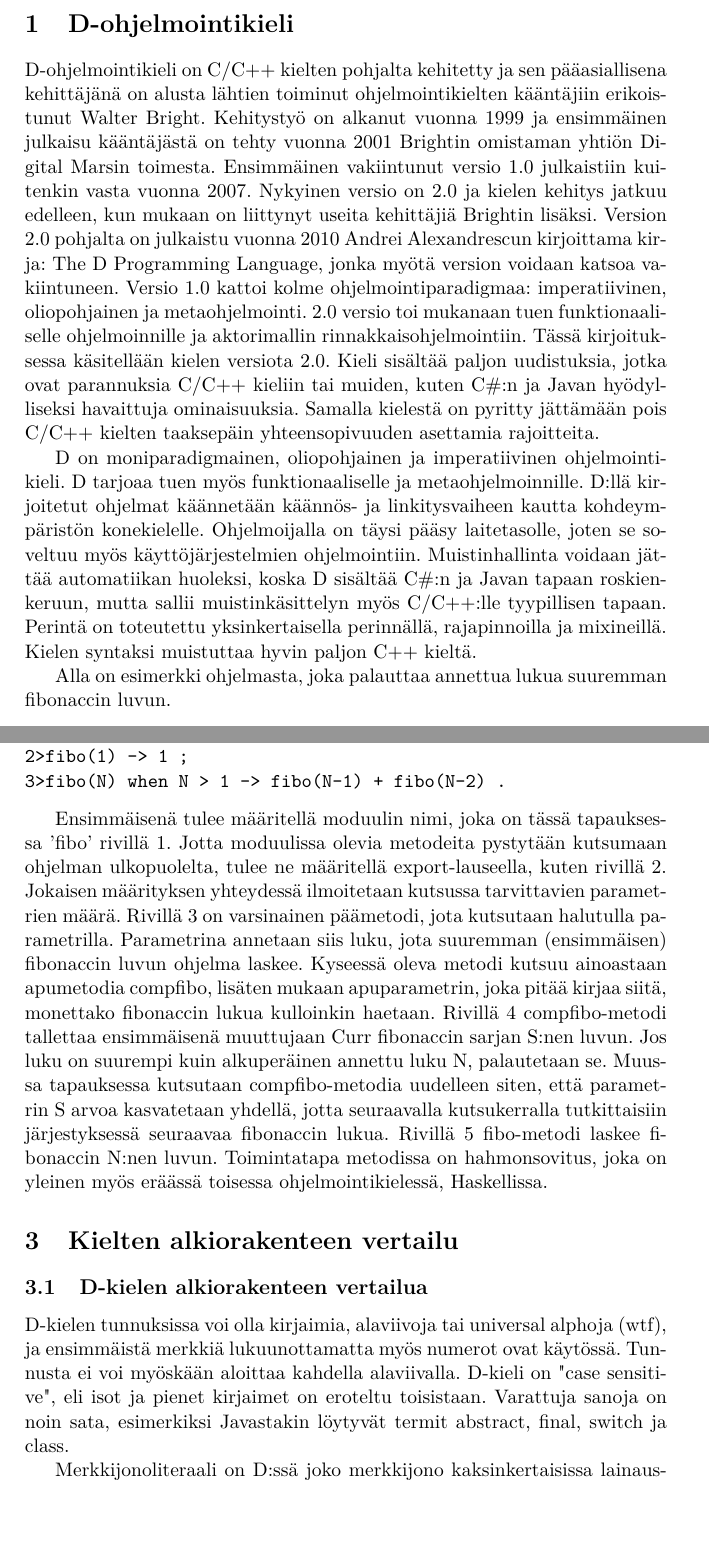
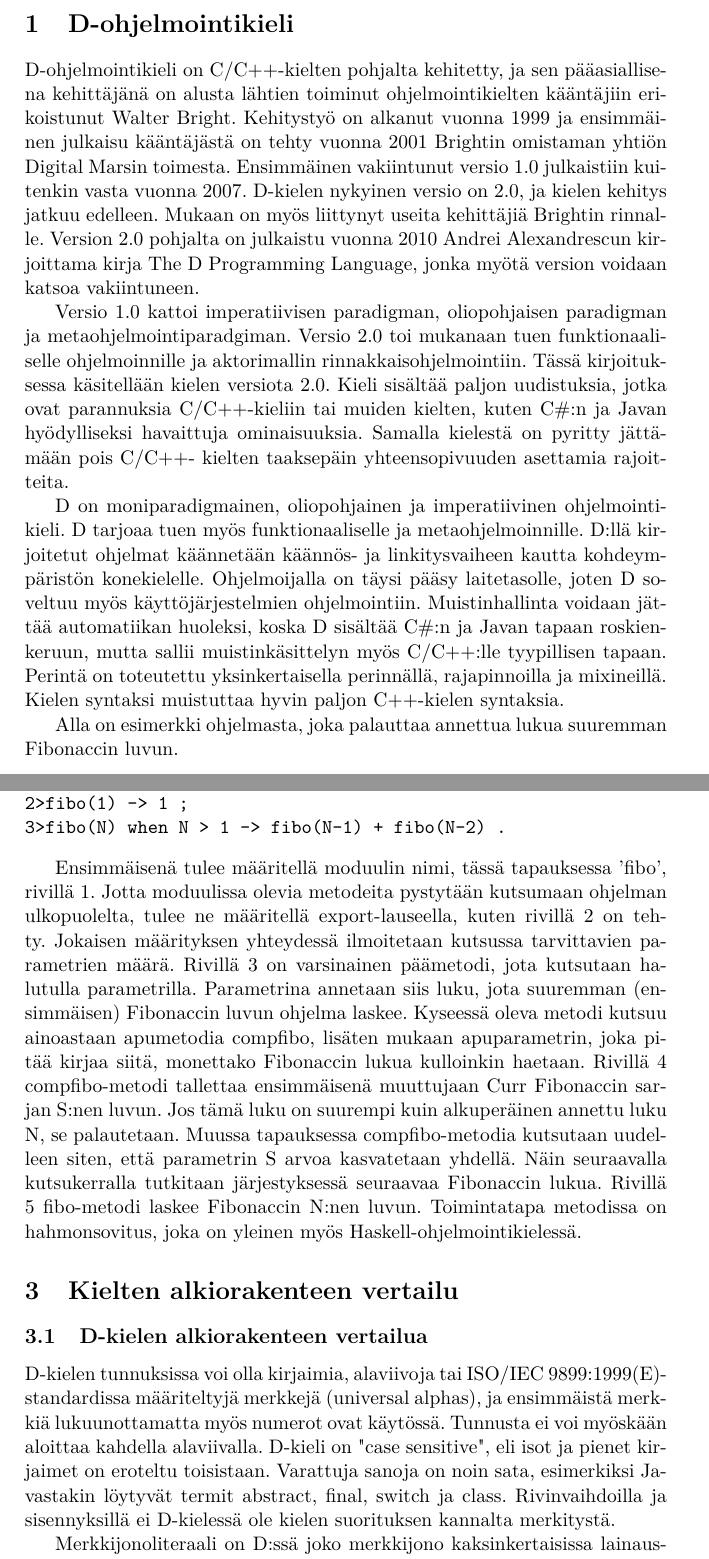
Before and after one commit to hanskompis/okp, a LaTeX document (OKP_1_Hajaee.tex): two parts of pages 3 and 5 of 7, joined at a grey line, cut so that both start at the same text, the shorter picture padded with empty space. Compiled offline with pdfLaTeX; the source files are stored in an older character set and shown here as Unicode.

Commit message:
kielenhuolto tehtyx

```diff
--- a/OKP_1_Hajaee.tex
+++ b/OKP_1_Hajaee.tex
@@ -25,12 +25,14 @@
 \pagebreak
 
 \section{D-ohjelmointikieli}
-D-ohjelmointikieli on C/C++ kielten pohjalta kehitetty ja sen pääasiallisena kehittäjänä on alusta lähtien toiminut ohjelmointikielten kääntäjiin erikoistunut Walter Bright. Kehitystyö on alkanut vuonna 1999 ja ensimmäinen julkaisu kääntäjästä on tehty vuonna 2001 Brightin omistaman yhtiön Digital Marsin toimesta. Ensimmäinen vakiintunut versio 1.0 julkaistiin kuitenkin vasta vuonna 2007. Nykyinen versio on 2.0 ja kielen kehitys jatkuu edelleen, kun mukaan on liittynyt useita kehittäjiä Brightin lisäksi. Version 2.0 pohjalta on julkaistu vuonna 2010 Andrei Alexandrescun kirjoittama kirja: The D Programming Language, jonka myötä version voidaan katsoa vakiintuneen. Versio 1.0 kattoi kolme ohjelmointiparadigmaa: imperatiivinen, oliopohjainen ja metaohjelmointi. 2.0 versio toi mukanaan tuen funktionaaliselle ohjelmoinnille ja aktorimallin rinnakkaisohjelmointiin. Tässä kirjoituksessa käsitellään kielen versiota 2.0. Kieli sisältää paljon uudistuksia, jotka ovat parannuksia C/C++ kieliin tai muiden, kuten C\#:n
-ja Javan hyödylliseksi havaittuja ominaisuuksia. Samalla kielestä on pyritty jättämään pois C/C++ kielten taaksepäin yhteensopivuuden asettamia rajoitteita.
+D-ohjelmointikieli on C/C++-kielten pohjalta kehitetty, ja sen pääasiallisena kehittäjänä on alusta lähtien toiminut ohjelmointikielten kääntäjiin erikoistunut Walter Bright. Kehitystyö on alkanut vuonna 1999 ja ensimmäinen julkaisu kääntäjästä on tehty vuonna 2001 Brightin omistaman yhtiön Digital Marsin toimesta. Ensimmäinen vakiintunut versio 1.0 julkaistiin kuitenkin vasta vuonna 2007. D-kielen nykyinen versio on 2.0, ja kielen kehitys jatkuu edelleen. Mukaan on myös liittynyt useita kehittäjiä Brightin rinnalle. Version 2.0 pohjalta on julkaistu vuonna 2010 Andrei Alexandrescun kirjoittama kirja The D Programming Language, jonka myötä version voidaan katsoa vakiintuneen.
 
-D on moniparadigmainen, oliopohjainen ja imperatiivinen ohjelmointikieli. D tarjoaa tuen myös funktionaaliselle ja metaohjelmoinnille. D:llä kirjoitetut ohjelmat käännetään käännös- ja linkitysvaiheen kautta kohdeympäristön konekielelle. Ohjelmoijalla on täysi pääsy laitetasolle, joten se soveltuu myös käyttöjärjestelmien ohjelmointiin. Muistinhallinta voidaan jättää automatiikan huoleksi, koska D sisältää C\#:n ja Javan tapaan roskienkeruun, mutta sallii muistinkäsittelyn myös C/C++:lle tyypillisen tapaan. Perintä on toteutettu yksinkertaisella perinnällä, rajapinnoilla ja mixineillä. Kielen syntaksi muistuttaa hyvin paljon C++ kieltä.
+Versio 1.0 kattoi imperatiivisen paradigman, oliopohjaisen paradigman ja metaohjelmointiparadgiman. Versio 2.0 toi mukanaan tuen funktionaaliselle ohjelmoinnille ja aktorimallin rinnakkaisohjelmointiin. Tässä kirjoituksessa käsitellään kielen versiota 2.0. Kieli sisältää paljon uudistuksia, jotka ovat parannuksia C/C++-kieliin tai muiden kielten, kuten C\#:n
+ja Javan hyödylliseksi havaittuja ominaisuuksia. Samalla kielestä on pyritty jättämään pois C/C++- kielten taaksepäin yhteensopivuuden asettamia rajoitteita.
 
-Alla on esimerkki ohjelmasta, joka palauttaa annettua lukua suuremman fibonaccin luvun.
+D on moniparadigmainen, oliopohjainen ja imperatiivinen ohjelmointikieli. D tarjoaa tuen myös funktionaaliselle ja metaohjelmoinnille. D:llä kirjoitetut ohjelmat käännetään käännös- ja linkitysvaiheen kautta kohdeympäristön konekielelle. Ohjelmoijalla on täysi pääsy laitetasolle, joten D soveltuu myös käyttöjärjestelmien ohjelmointiin. Muistinhallinta voidaan jättää automatiikan huoleksi, koska D sisältää C\#:n ja Javan tapaan roskienkeruun, mutta sallii muistinkäsittelyn myös C/C++:lle tyypillisen tapaan. Perintä on toteutettu yksinkertaisella perinnällä, rajapinnoilla ja mixineillä. Kielen syntaksi muistuttaa hyvin paljon C++-kielen syntaksia.
+
+Alla on esimerkki ohjelmasta, joka palauttaa annettua lukua suuremman Fibonaccin luvun.
 
 \begin{verbatim}
 1.  import std.stdio;
@@ -84,15 +84,15 @@ Ohjelman suorittaminen näyttää tältä:
 3>fibo(N) when N > 1 -> fibo(N-1) + fibo(N-2) .
 \end{verbatim}
 
-Ensimmäisenä tulee määritellä moduulin nimi, joka on tässä tapauksessa 'fibo' rivillä 1. Jotta moduulissa olevia metodeita pystytään kutsumaan ohjelman ulkopuolelta, tulee ne määritellä export-lauseella, kuten rivillä 2. Jokaisen määrityksen yhteydessä ilmoitetaan kutsussa tarvittavien parametrien määrä. Rivillä 3 on varsinainen päämetodi, jota kutsutaan halutulla parametrilla. Parametrina annetaan siis luku, jota suuremman (ensimmäisen) fibonaccin luvun ohjelma laskee. Kyseessä oleva metodi kutsuu ainoastaan apumetodia compfibo, lisäten mukaan apuparametrin, joka pitää kirjaa siitä, monettako fibonaccin lukua kulloinkin haetaan. Rivillä 4 compfibo-metodi tallettaa ensimmäisenä muuttujaan Curr fibonaccin sarjan S:nen luvun. Jos luku on suurempi kuin alkuperäinen annettu luku N, palautetaan se. Muussa tapauksessa kutsutaan compfibo-metodia uudelleen siten, että parametrin S arvoa kasvatetaan yhdellä, jotta seuraavalla kutsukerralla tutkittaisiin järjestyksessä seuraavaa fibonaccin lukua. Rivillä 5 fibo-metodi
-laskee fibonaccin N:nen luvun. Toimintatapa metodissa on hahmonsovitus, joka on yleinen myös eräässä toisessa ohjelmointikielessä, Haskellissa.
+Ensimmäisenä tulee määritellä moduulin nimi, tässä tapauksessa 'fibo', rivillä 1. Jotta moduulissa olevia metodeita pystytään kutsumaan ohjelman ulkopuolelta, tulee ne määritellä export-lauseella, kuten rivillä 2 on tehty. Jokaisen määrityksen yhteydessä ilmoitetaan kutsussa tarvittavien parametrien määrä. Rivillä 3 on varsinainen päämetodi, jota kutsutaan halutulla parametrilla. Parametrina annetaan siis luku, jota suuremman (ensimmäisen) Fibonaccin luvun ohjelma laskee. Kyseessä oleva metodi kutsuu ainoastaan apumetodia compfibo, lisäten mukaan apuparametrin, joka pitää kirjaa siitä, monettako Fibonaccin lukua kulloinkin haetaan.
+Rivillä 4 compfibo-metodi tallettaa ensimmäisenä muuttujaan Curr Fibonaccin sarjan S:nen luvun. Jos tämä luku on suurempi kuin alkuperäinen annettu luku N, se palautetaan. Muussa tapauksessa compfibo-metodia kutsutaan uudelleen siten, että parametrin S arvoa kasvatetaan yhdellä. Näin seuraavalla kutsukerralla tutkitaan järjestyksessä seuraavaa Fibonaccin lukua. Rivillä 5 fibo-metodi laskee Fibonaccin N:nen luvun. Toimintatapa metodissa on hahmonsovitus, joka on yleinen myös Haskell-ohjelmointikielessä.
 
 \section{Kielten alkiorakenteen vertailu}
 
 \subsection{D-kielen alkiorakenteen vertailua}
-D-kielen tunnuksissa voi olla kirjaimia, alaviivoja tai universal alphoja (wtf), ja ensimmäistä merkkiä lukuunottamatta myös numerot ovat käytössä. Tunnusta ei voi myöskään aloittaa kahdella alaviivalla. D-kieli on "case sensitive", eli isot ja pienet kirjaimet on eroteltu toisistaan. Varattuja sanoja on noin sata, esimerkiksi Javastakin löytyvät termit abstract, final, switch ja class.
+D-kielen tunnuksissa voi olla kirjaimia, alaviivoja tai ISO/IEC 9899:1999(E)-standardissa määriteltyjä merkkejä (universal alphas), ja ensimmäistä merkkiä lukuunottamatta myös numerot ovat käytössä. Tunnusta ei voi myöskään aloittaa kahdella alaviivalla. D-kieli on "case sensitive", eli isot ja pienet kirjaimet on eroteltu toisistaan. Varattuja sanoja on noin sata, esimerkiksi Javastakin löytyvät termit abstract, final, switch ja class. Rivinvaihdoilla ja sisennyksillä ei D-kielessä ole kielen suorituksen kannalta merkitystä.
 
-Merkkijonoliteraali on D:ssä joko merkkijono kaksinkertaisissa lainausmerkeissä, wysiwyg-merkkijono, ohjausmerkki (escape sequence), rajattu merkkijono (delimited string), järjestetty merkkijono tai heksamerkkijono (?). Rivin loppumista kuvaava \textbackslash n lasketaan yhdeksi merkiksi kaikissa merkkijonoliteraaleissa.
+Merkkijonoliteraali on D:ssä joko merkkijono kaksinkertaisissa lainausmerkeissä, wysiwyg-merkkijono, ohjausmerkki (escape sequence), rajattu merkkijono (delimited string), järjestetty merkkijono tai heksamerkkijono. Rivin loppumista kuvaava \textbackslash n lasketaan yhdeksi merkiksi kaikissa merkkijonoliteraaleissa.
 
 Wysiwyg on lyhennys sanoista "what you see is what you get", ja wysiwyg-merkkijonoissa kaikki merkit toistetaan uskollisesti. Wysiwyg-merkkijonot voidaan erotella joko r- tai '-merkein. Merkkijonot r"c:\textbackslash root\textbackslash foo.exe" ja \\          `c:\textbackslash root\textbackslash foo.exe' ovat esimerkkejä wysiwyg-merkkijonoista. Merkkijonot kaksinkertaisissa lainausmerkeissä ovat "-merkkien ympäröimiä. Ohjausmerkkejä voi sulauttaa näihin merkkijonoihin monista ohjelmointikielistä tutulla \textbackslash -merkintätavalla,
 kuten esimerkiksi merkkijonossa "c:\textbackslash \textbackslash root\textbackslash \textbackslash foo.exe".
```
Also changed, not shown: OKP_1_Hajaee.pdf, OKP_1_Hajaee.tex (12 more changed lines), 6 other files.
